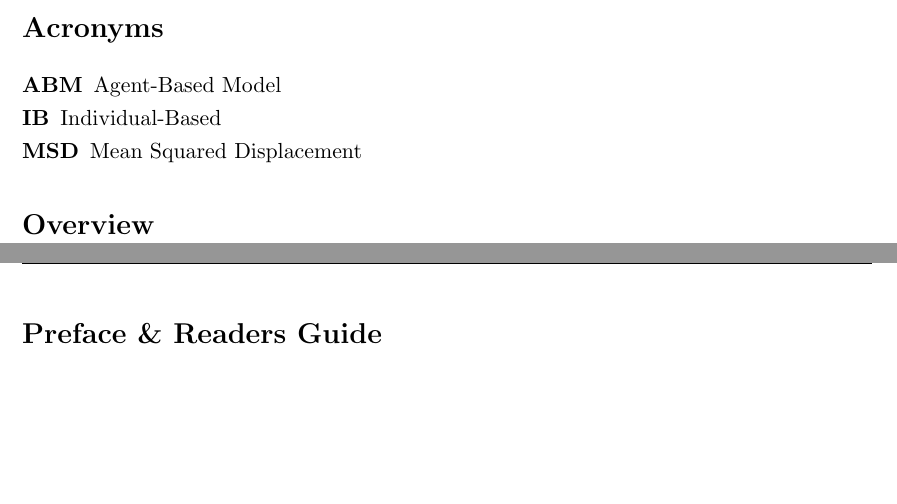
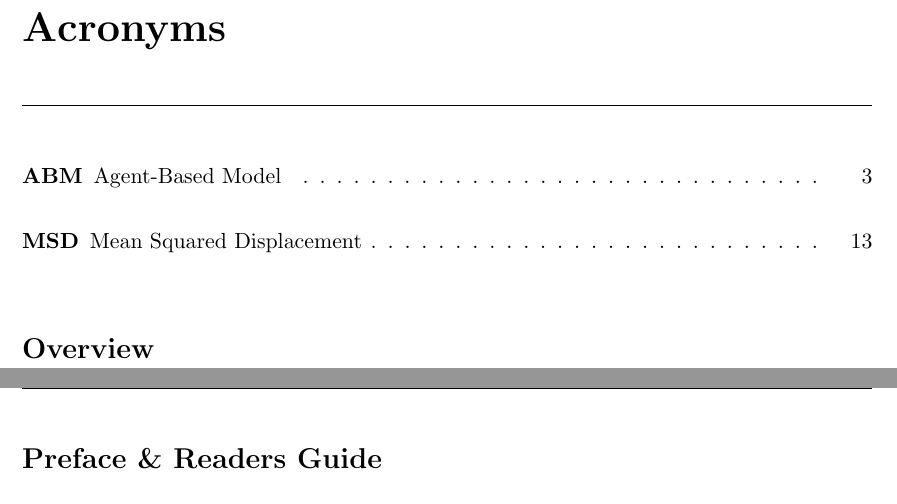
Before and after one commit to jonaspleyer/phd-thesis, a LaTeX thesis (written/main.tex, which reads written/main-body.tex): two parts of pages 9 and 10 of 34 before the commit and two parts of pages 10 and 11 of 35 after it, joined at a grey line, cut so that both start at the same text, the shorter picture padded with empty space. Compiled offline with pdfLaTeX; a LaTeX package or settings file that is missing is left out.

Commit message:
update acronyms

```diff
--- a/written/main-body.tex
+++ b/written/main-body.tex
@@ -103,11 +103,15 @@
 \listoftables
 \lstlistoflistings
 
-\section*{Acronyms}
+\chapter*{Acronyms}
 \begin{acronym}
     \acro{abm}[ABM]{Agent-Based Model}
+    \acro{ode}[ODE]{Ordinary Differential Equation}
     \acro{ib}[IB]{Individual-Based}
     \acro{msd}[MSD]{Mean Squared Displacement}
+    \acro{ls}[LS]{Least Squares}
+    \acro{ecoli}[\textit{E.coli}]{\textit{Escherichia coli}}
+    \acro{bsubtilis}[\textit{B.subtilis}]{\textit{Bacillus subtilis}}
 \end{acronym}
 
 \section*{Overview}
```
Also changed, not shown: written/main-body.tex (2 more changed lines).
